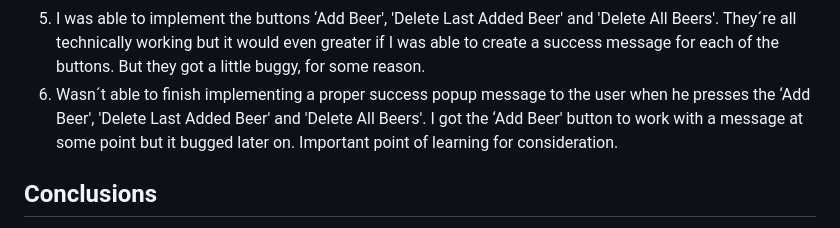
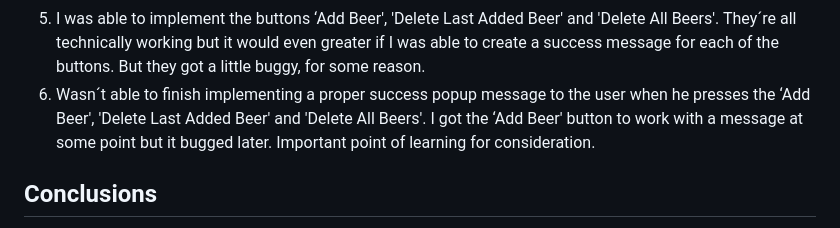
Before and after one commit to fszpeiter/Final-Project-Advanced-Web-Applications, a Markdown page: README.md, the part around the change. GitHub-like rendering.

```diff
--- a/README.md
+++ b/README.md
@@ -42,7 +42,7 @@ During the development of the project, I encountered the following consideration
 3.  For a future project, maybe store the data utilizing a SQL database solution. I saved the data locally for this project.
 4.  Some input data validation on HTML when dealing with the beer data input got me thinking/was a hassle. HTML only has input type 'number'. It doesn´t accept decimal number as input. I searched for something called regex but seemed kind of confusing to implement. Sticked with input type text unfortunately. Will catch up with the concept later...
 5.  I was able to implement the buttons ‘Add Beer', 'Delete Last Added Beer' and 'Delete All Beers'. They´re all technically working but it would even greater if I was able to create a success message for each of the buttons. But they got a little buggy, for some reason.
-6.  Wasn´t able to finish implementing a proper success popup message to the user when he presses the ‘Add Beer', 'Delete Last Added Beer' and 'Delete All Beers'. I got the ‘Add Beer' button to work with a message at some point but it bugged later on. Important point of learning for consideration.
+6.  Wasn´t able to finish implementing a proper success popup message to the user when he presses the ‘Add Beer', 'Delete Last Added Beer' and 'Delete All Beers'. I got the ‘Add Beer' button to work with a message at some point but it bugged later. Important point of learning for consideration.
 
 <h2>Conclusions</h2>
 
```
